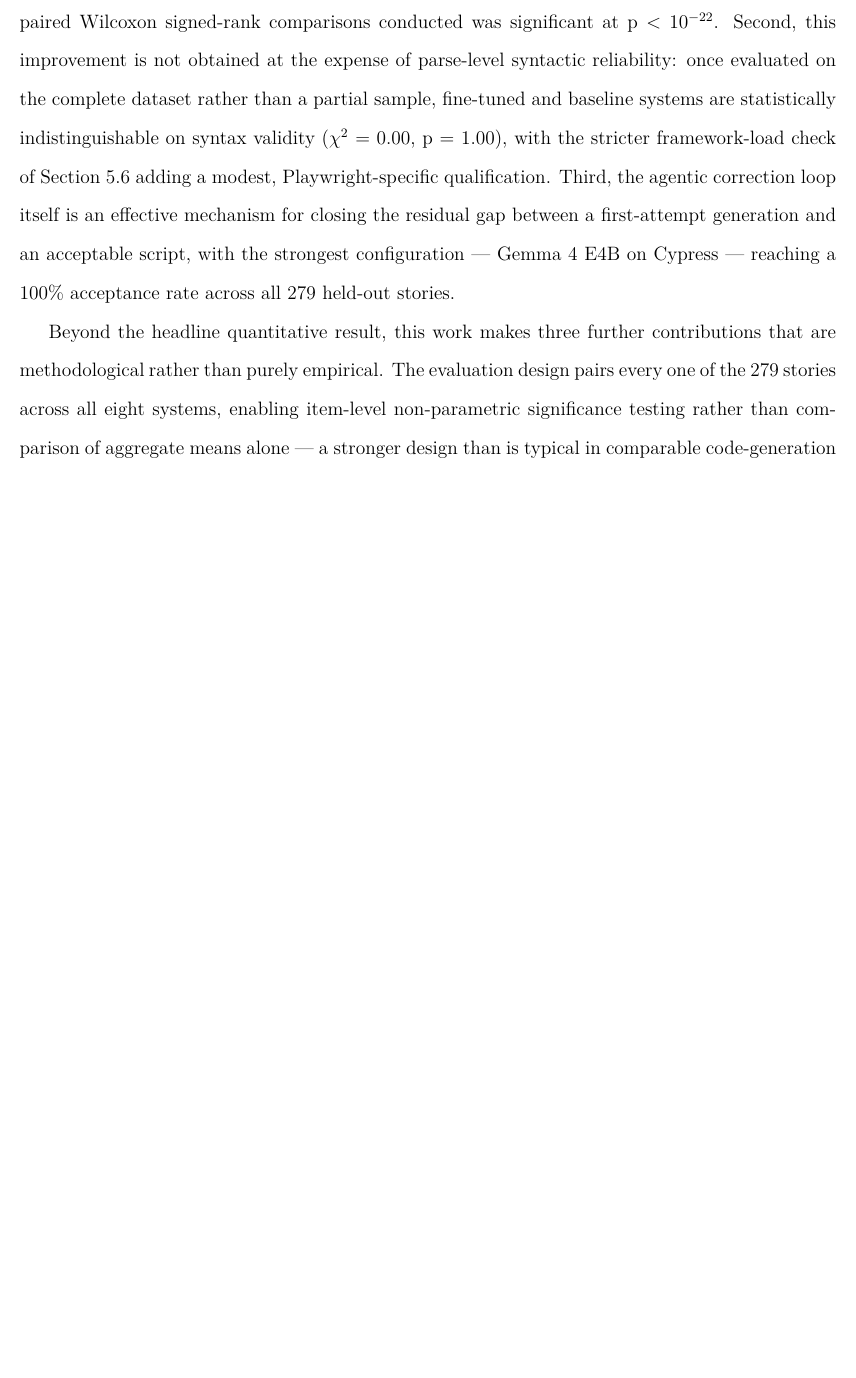
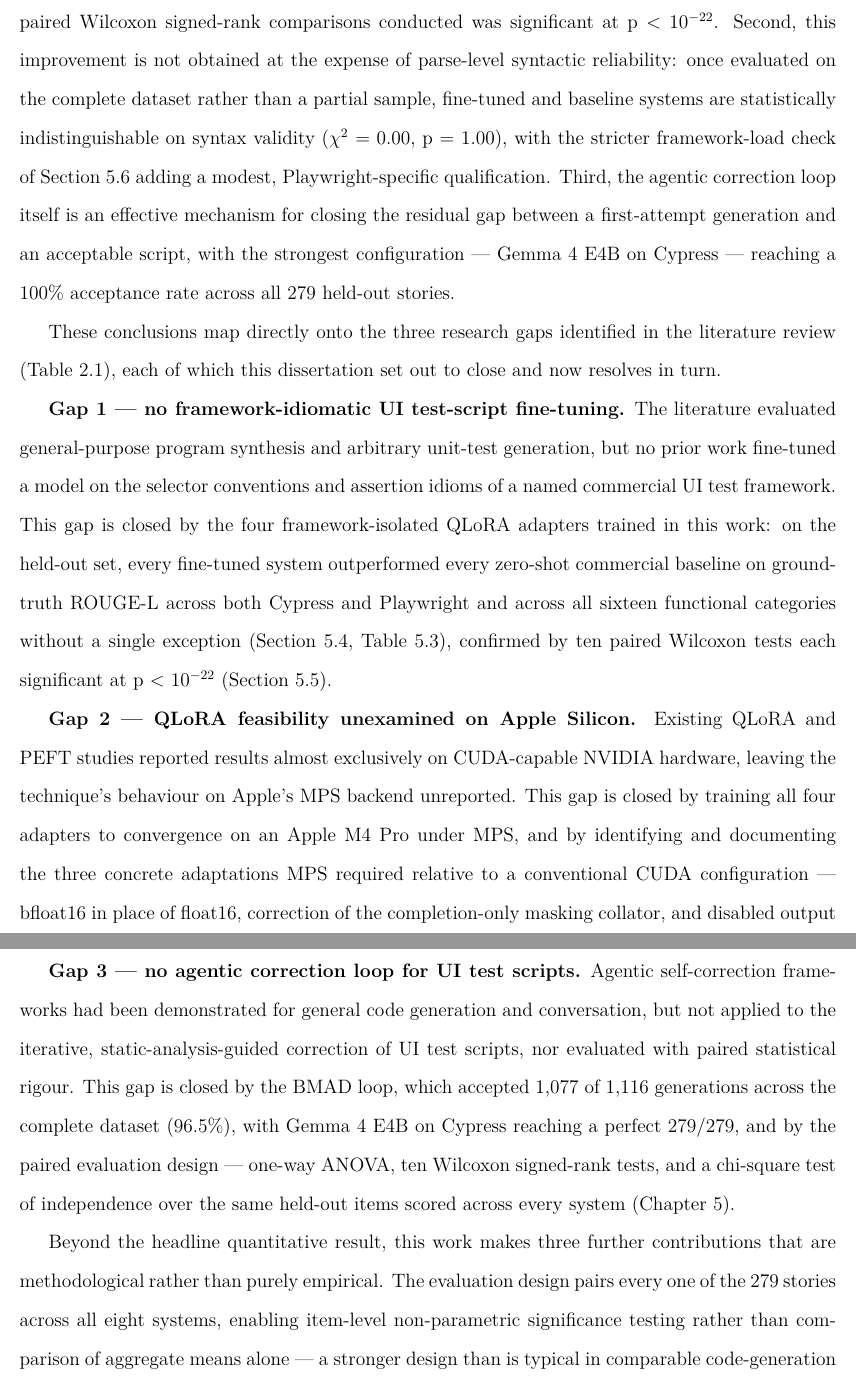
Before and after one commit to saifafzal1/agentic-test-gen, a LaTeX thesis (writing/latex_export/main.tex, which reads writing/latex_export/Conclusion_Chapter.tex): part of page 43 of 57 before the commit and two parts of pages 42 and 43 of 57 after it, the two joined at a grey line, cut so that both start at the same text, the shorter picture padded with empty space. Compiled offline with XeLaTeX.

Commit message:
Reduce table width + add gap-resolution mapping in Conclusion (faculty feedback)
Dr. Dipankar Dutta:
1. 'Reduce width ... for all tables after [5.3]': global \tabcolsep 6pt
   -> 4pt and \small inside every longtable (via etoolbox
   \AtBeginEnvironment), so all tables size to content rather than
   stretching; longtables remain horizontally centred by default.
2. 'At conclusion, explain how you have solved the problems identified
   in the literature review one by one': new block in sec 6.1 that maps
   each of the three Table 2.1 gaps to its resolution --
   Gap 1 (framework-idiomatic fine-tuning) -> Table 5.3 + Wilcoxon;
   Gap 2 (QLoRA on Apple Silicon) -> sec 4.4 MPS adaptations;
   Gap 3 (agentic UI correction loop) -> BMAD 96.5% + paired stats.
   No section renumbering (added within 6.1), so no cross-refs break.

```diff
--- a/writing/latex_export/Conclusion_Chapter.tex
+++ b/writing/latex_export/Conclusion_Chapter.tex
@@ -40,6 +40,44 @@ loop itself is an effective mechanism for closing the residual gap
 between a first-attempt generation and an acceptable script, with the
 strongest configuration --- Gemma 4 E4B on Cypress --- reaching a 100\%
 acceptance rate across all 279 held-out stories.
+
+These conclusions map directly onto the three research gaps identified
+in the literature review (Table~2.1), each of which this dissertation
+set out to close and now resolves in turn.
+
+\textbf{Gap 1 --- no framework-idiomatic UI test-script fine-tuning.}
+The literature evaluated general-purpose program synthesis and
+arbitrary unit-test generation, but no prior work fine-tuned a model on
+the selector conventions and assertion idioms of a named commercial UI
+test framework. This gap is closed by the four framework-isolated QLoRA
+adapters trained in this work: on the held-out set, every fine-tuned
+system outperformed every zero-shot commercial baseline on ground-truth
+ROUGE-L across both Cypress and Playwright and across all sixteen
+functional categories without a single exception (Section~5.4,
+Table~5.3), confirmed by ten paired Wilcoxon tests each significant at p
+\textless{} $10^{-22}$ (Section~5.5).
+
+\textbf{Gap 2 --- QLoRA feasibility unexamined on Apple Silicon.}
+Existing QLoRA and PEFT studies reported results almost exclusively on
+CUDA-capable NVIDIA hardware, leaving the technique's behaviour on
+Apple's MPS backend unreported. This gap is closed by training all four
+adapters to convergence on an Apple M4 Pro under MPS, and by identifying
+and documenting the three concrete adaptations MPS required relative to
+a conventional CUDA configuration --- bfloat16 in place of float16,
+correction of the completion-only masking collator, and disabled output
+buffering (Section~4.4) --- so that the feasibility, and its practical
+preconditions, are now on record.
+
+\textbf{Gap 3 --- no agentic correction loop for UI test scripts.}
+Agentic self-correction frameworks had been demonstrated for general
+code generation and conversation, but not applied to the iterative,
+static-analysis-guided correction of UI test scripts, nor evaluated with
+paired statistical rigour. This gap is closed by the BMAD loop, which
+accepted 1{,}077 of 1{,}116 generations across the complete dataset
+(96.5\%), with Gemma~4 E4B on Cypress reaching a perfect 279/279, and by
+the paired evaluation design --- one-way ANOVA, ten Wilcoxon signed-rank
+tests, and a chi-square test of independence over the same held-out
+items scored across every system (Chapter~5).
 
 Beyond the headline quantitative result, this work makes three further
 contributions that are methodological rather than purely empirical. The
--- a/writing/latex_export/main.tex
+++ b/writing/latex_export/main.tex
@@ -6,7 +6,13 @@
 \documentclass[12pt]{report}
 
 \usepackage{fontspec}
+\usepackage{etoolbox}
 \usepackage{longtable}
+% Reduce table width (faculty feedback): tighter inter-column padding, and
+% a smaller font inside every longtable, so tables size to content rather
+% than stretching. longtables are horizontally centred by default.
+\setlength{\tabcolsep}{4pt}
+\AtBeginEnvironment{longtable}{\small}
 \usepackage{booktabs}
 \usepackage{graphicx}
 % WILP guideline sec 1.2(a): 9" x 11" quarto ("thesis size"); sec 1.2(c): 1" margins.
```
